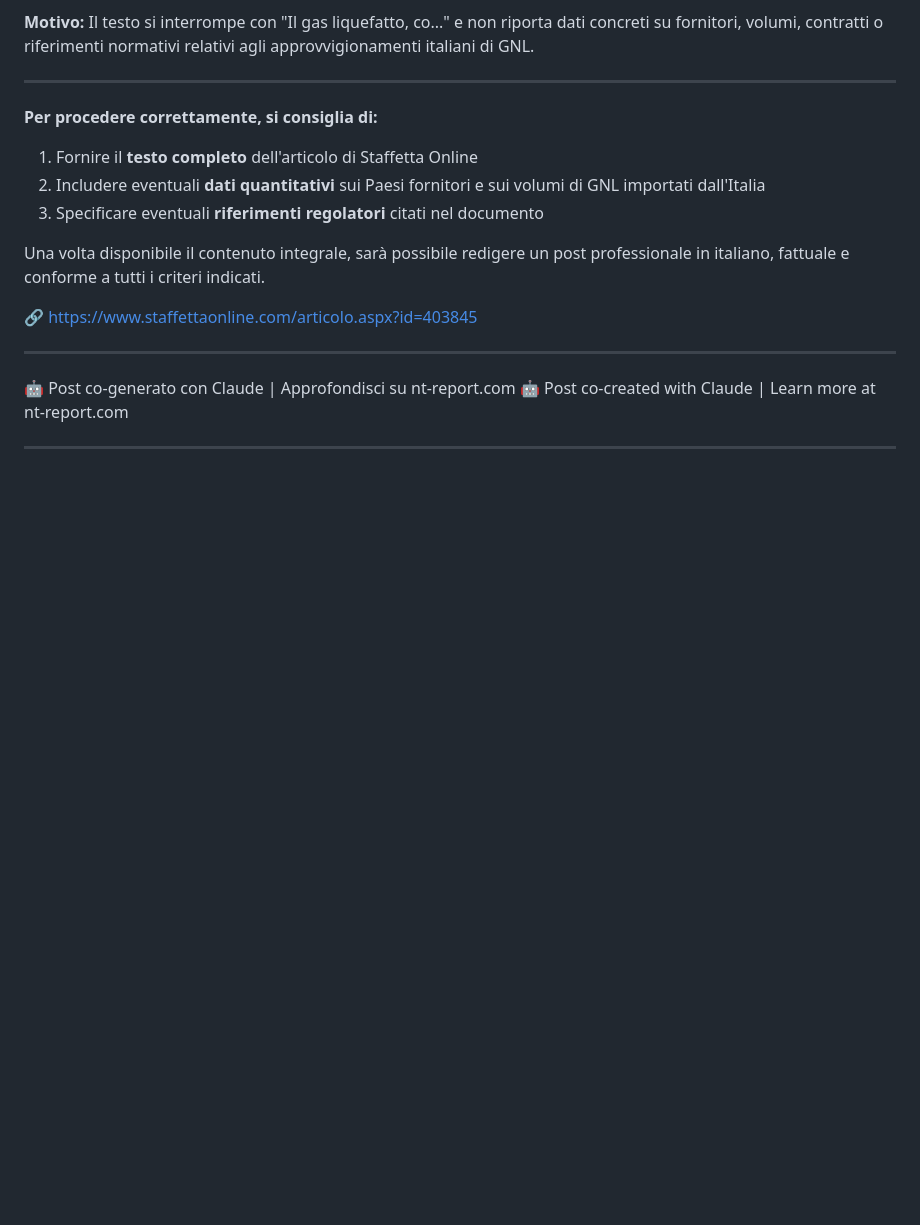
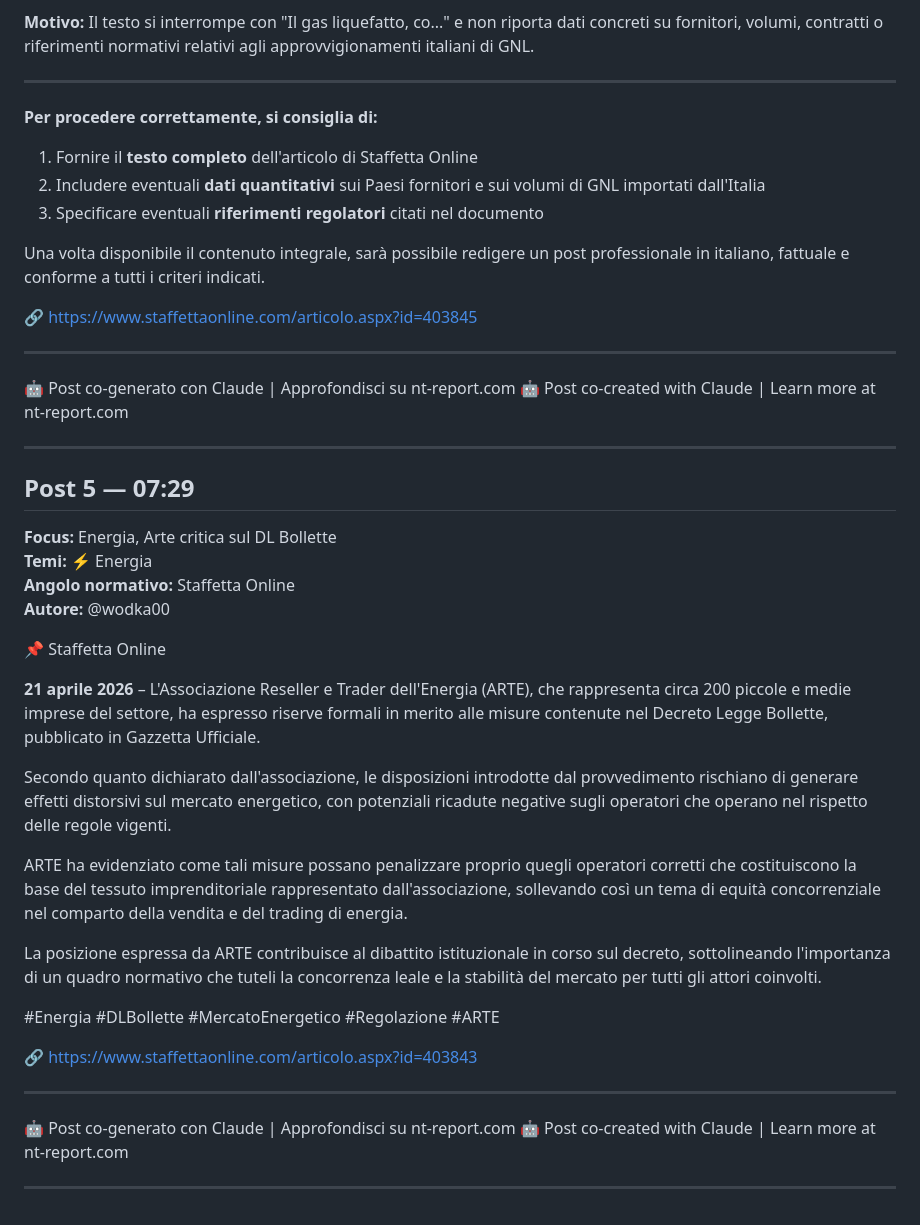
Before and after one commit to wodka2000/-nt-report-api, a Markdown page: reports/2026-04-22.md, the part around the change. Drawn GitHub-style; blank space fills up the shorter version.

Commit message:
report: monitor post 2026-04-22 (Staffetta Online)

```diff
--- a/reports/2026-04-22.md
+++ b/reports/2026-04-22.md
@@ -108,3 +108,30 @@ Una volta disponibile il contenuto integrale, sarà possibile redigere un post p
 🤖 Post co-created with Claude | Learn more at nt-report.com
 
 ---
+
+## Post 5 — 07:29
+
+**Focus:** Energia, Arte critica sul DL Bollette
+**Temi:** ⚡ Energia
+**Angolo normativo:** Staffetta Online
+**Autore:** @wodka00
+
+📌 Staffetta Online
+
+**21 aprile 2026** – L'Associazione Reseller e Trader dell'Energia (ARTE), che rappresenta circa 200 piccole e medie imprese del settore, ha espresso riserve formali in merito alle misure contenute nel Decreto Legge Bollette, pubblicato in Gazzetta Ufficiale.
+
+Secondo quanto dichiarato dall'associazione, le disposizioni introdotte dal provvedimento rischiano di generare effetti distorsivi sul mercato energetico, con potenziali ricadute negative sugli operatori che operano nel rispetto delle regole vigenti.
+
+ARTE ha evidenziato come tali misure possano penalizzare proprio quegli operatori corretti che costituiscono la base del tessuto imprenditoriale rappresentato dall'associazione, sollevando così un tema di equità concorrenziale nel comparto della vendita e del trading di energia.
+
+La posizione espressa da ARTE contribuisce al dibattito istituzionale in corso sul decreto, sottolineando l'importanza di un quadro normativo che tuteli la concorrenza leale e la stabilità del mercato per tutti gli attori coinvolti.
+
+#Energia #DLBollette #MercatoEnergetico #Regolazione #ARTE
+
+🔗 https://www.staffettaonline.com/articolo.aspx?id=403843
+
+---
+🤖 Post co-generato con Claude | Approfondisci su nt-report.com
+🤖 Post co-created with Claude | Learn more at nt-report.com
+
+---
```
